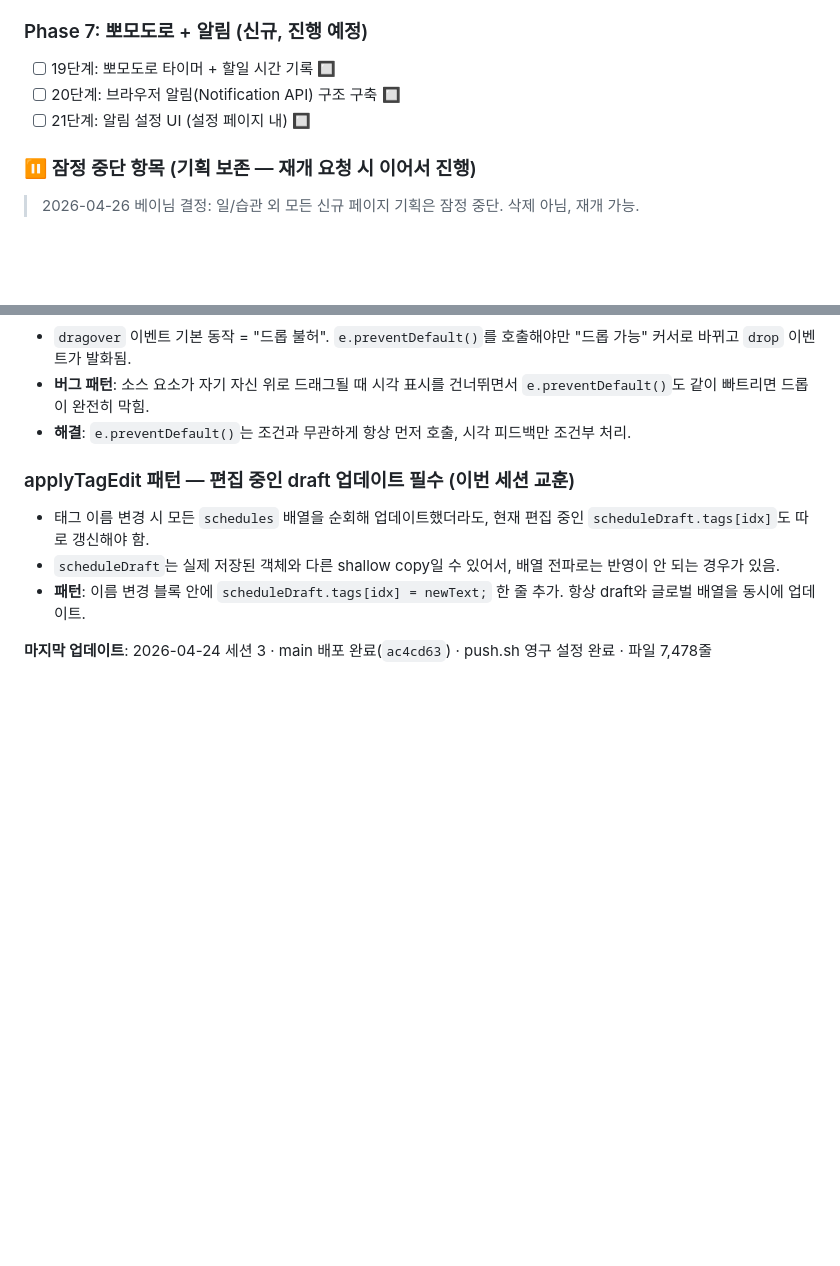
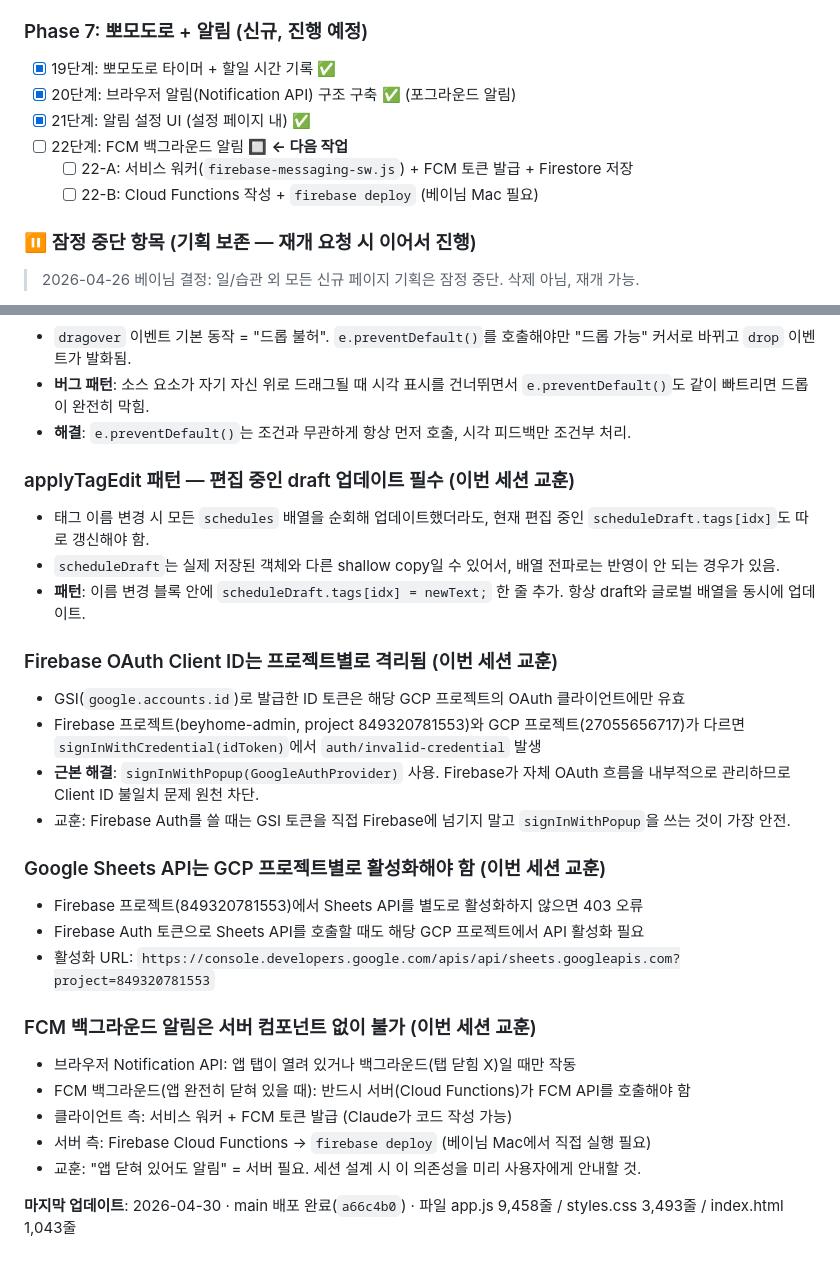
Before and after one commit to beybusiness-bit/bey-manager, a Markdown page: CLAUDE.md, 2 parts joined by grey strips. GitHub-like rendering; blank space fills up the shorter version.

```diff
--- a/CLAUDE.md
+++ b/CLAUDE.md
@@ -470,9 +470,12 @@ console.log(JSON.parse(localStorage.getItem('designSettings')));
 - [x] R3단계: 파일 분할 ✅ (2026-04-25) — index.html(682줄) + styles.css(2,834줄) + app.js(5,824줄)
 
 ### Phase 7: 뽀모도로 + 알림 (신규, 진행 예정)
-- [ ] 19단계: 뽀모도로 타이머 + 할일 시간 기록 🔲
-- [ ] 20단계: 브라우저 알림(Notification API) 구조 구축 🔲
-- [ ] 21단계: 알림 설정 UI (설정 페이지 내) 🔲
+- [x] 19단계: 뽀모도로 타이머 + 할일 시간 기록 ✅
+- [x] 20단계: 브라우저 알림(Notification API) 구조 구축 ✅ (포그라운드 알림)
+- [x] 21단계: 알림 설정 UI (설정 페이지 내) ✅
+- [ ] 22단계: FCM 백그라운드 알림 🔲 **← 다음 작업**
+  - [ ] 22-A: 서비스 워커(`firebase-messaging-sw.js`) + FCM 토큰 발급 + Firestore 저장
+  - [ ] 22-B: Cloud Functions 작성 + `firebase deploy` (베이님 Mac 필요)
 
 ### ⏸ 잠정 중단 항목 (기획 보존 — 재개 요청 시 이어서 진행)
 > 2026-04-26 베이님 결정: 일/습관 외 모든 신규 페이지 기획은 잠정 중단. 삭제 아님, 재개 가능.
@@ -988,4 +951,22 @@ sh /home/user/bey-manager/.git/push.sh origin main
 - `scheduleDraft`는 실제 저장된 객체와 다른 shallow copy일 수 있어서, 배열 전파로는 반영이 안 되는 경우가 있음.
 - **패턴**: 이름 변경 블록 안에 `scheduleDraft.tags[idx] = newText;` 한 줄 추가. 항상 draft와 글로벌 배열을 동시에 업데이트.
 
-**마지막 업데이트**: 2026-04-24 세션 3 · main 배포 완료(`ac4cd63`) · push.sh 영구 설정 완료 · 파일 7,478줄
+### Firebase OAuth Client ID는 프로젝트별로 격리됨 (이번 세션 교훈)
+- GSI(`google.accounts.id`)로 발급한 ID 토큰은 해당 GCP 프로젝트의 OAuth 클라이언트에만 유효
+- Firebase 프로젝트(beyhome-admin, project 849320781553)와 GCP 프로젝트(27055656717)가 다르면 `signInWithCredential(idToken)`에서 `auth/invalid-credential` 발생
+- **근본 해결**: `signInWithPopup(GoogleAuthProvider)` 사용. Firebase가 자체 OAuth 흐름을 내부적으로 관리하므로 Client ID 불일치 문제 원천 차단.
+- 교훈: Firebase Auth를 쓸 때는 GSI 토큰을 직접 Firebase에 넘기지 말고 `signInWithPopup`을 쓰는 것이 가장 안전.
+
+### Google Sheets API는 GCP 프로젝트별로 활성화해야 함 (이번 세션 교훈)
+- Firebase 프로젝트(849320781553)에서 Sheets API를 별도로 활성화하지 않으면 403 오류
+- Firebase Auth 토큰으로 Sheets API를 호출할 때도 해당 GCP 프로젝트에서 API 활성화 필요
+- 활성화 URL: `https://console.developers.google.com/apis/api/sheets.googleapis.com?project=849320781553`
+
+### FCM 백그라운드 알림은 서버 컴포넌트 없이 불가 (이번 세션 교훈)
+- 브라우저 Notification API: 앱 탭이 열려 있거나 백그라운드(탭 닫힘 X)일 때만 작동
+- FCM 백그라운드(앱 완전히 닫혀 있을 때): 반드시 서버(Cloud Functions)가 FCM API를 호출해야 함
+- 클라이언트 측: 서비스 워커 + FCM 토큰 발급 (Claude가 코드 작성 가능)
+- 서버 측: Firebase Cloud Functions → `firebase deploy` (베이님 Mac에서 직접 실행 필요)
+- 교훈: "앱 닫혀 있어도 알림" = 서버 필요. 세션 설계 시 이 의존성을 미리 사용자에게 안내할 것.
+
+**마지막 업데이트**: 2026-04-30 · main 배포 완료(`a66c4b0`) · 파일 app.js 9,458줄 / styles.css 3,493줄 / index.html 1,043줄
```
Also changed, not shown: other parts of CLAUDE.md (+41 -81 lines).
